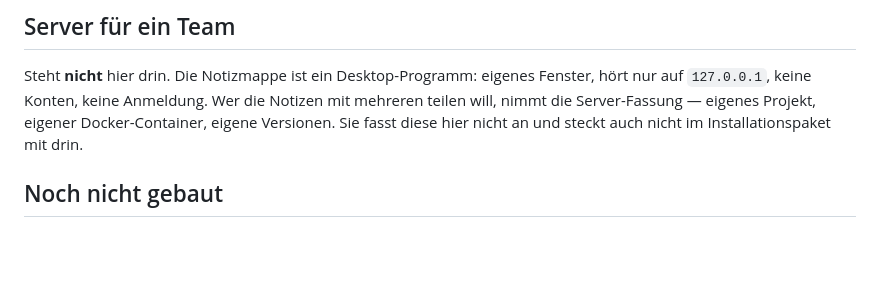
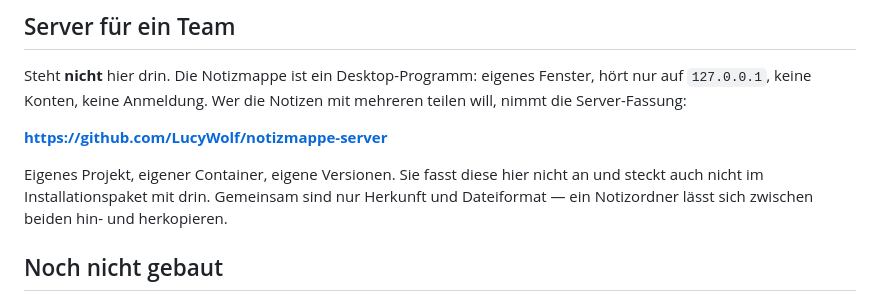
Before and after one commit to LucyWolf/notizmappe, a Markdown page: README.md, the part around the change. Rendered like a GitHub page; blank space fills up the shorter version.

Commit message:
README: Verweis auf das Server-Projekt
Reine Doku, deshalb keine neue Versionsnummer.

Co-Authored-By: Claude Opus 5 <noreply@anthropic.com>

```diff
--- a/README.md
+++ b/README.md
@@ -320,9 +320,13 @@ Oberfläche — sieht ihn wieder.
 
 Steht **nicht** hier drin. Die Notizmappe ist ein Desktop-Programm: eigenes
 Fenster, hört nur auf `127.0.0.1`, keine Konten, keine Anmeldung. Wer die Notizen
-mit mehreren teilen will, nimmt die Server-Fassung — eigenes Projekt, eigener
-Docker-Container, eigene Versionen. Sie fasst diese hier nicht an und steckt auch
-nicht im Installationspaket mit drin.
+mit mehreren teilen will, nimmt die Server-Fassung:
+
+**https://github.com/LucyWolf/notizmappe-server**
+
+Eigenes Projekt, eigener Container, eigene Versionen. Sie fasst diese hier nicht an
+und steckt auch nicht im Installationspaket mit drin. Gemeinsam sind nur Herkunft
+und Dateiformat — ein Notizordner lässt sich zwischen beiden hin- und herkopieren.
 
 ## Noch nicht gebaut
 
```
